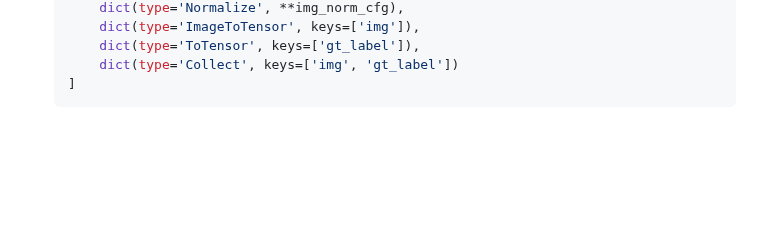
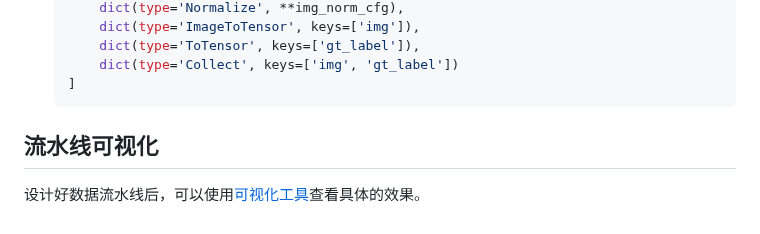
Before and after one commit to open-mmlab/mmpretrain, a Markdown page: docs_zh-CN/tutorials/data_pipeline.md, the part around the change. GitHub-like rendering; blank space fills up the shorter version.

````diff
--- a/docs_zh-CN/tutorials/data_pipeline.md
+++ b/docs_zh-CN/tutorials/data_pipeline.md
@@ -142,3 +142,7 @@ train_pipeline = [
         dict(type='Collect', keys=['img', 'gt_label'])
     ]
     ```
+
+## 流水线可视化
+
+设计好数据流水线后，可以使用[可视化工具](../tools/visualization.md)查看具体的效果。
````
Also changed, not shown: docs/tools/visualization.md (added, +81 -0 lines), docs/tutorials/data_pipeline.md (+4 -0 lines), docs_zh-CN/tools/visualization.md (added, +82 -0 lines), docs/_static/image/concat.JPEG (added), docs/_static/image/original.JPEG (added), docs/_static/image/pipeline.JPEG (added), 6 other files.
